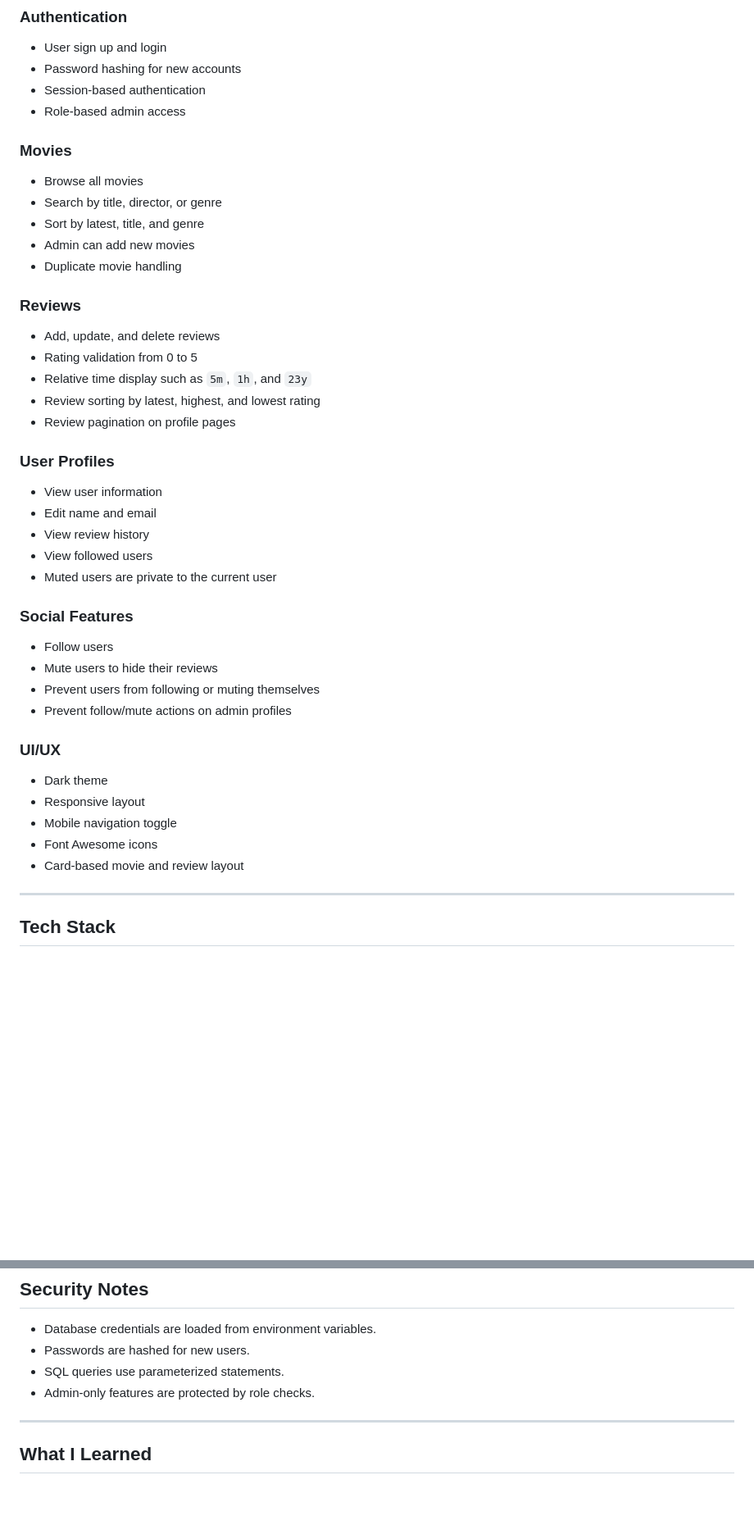
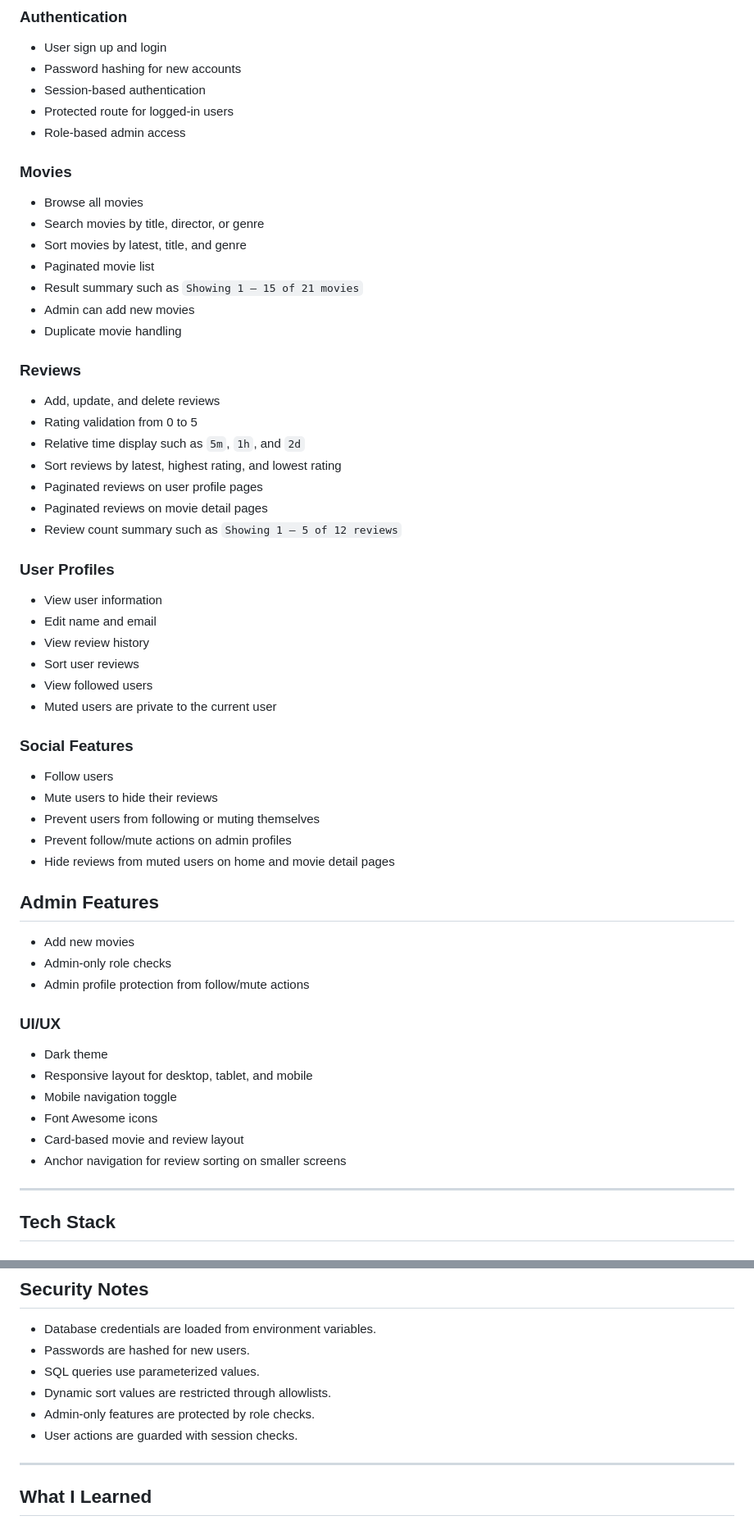
Before and after one commit to aliffkhuzairi/flask_movie_review_v2, a Markdown page: README.md, 2 parts joined by grey strips. Shown at 82% size. Drawn GitHub-style; blank space fills up the shorter version.

Commit message:
chore: update README

```diff
--- a/README.md
+++ b/README.md
@@ -32,26 +32,32 @@ The project focuses on backend CRUD, PostgreSQL relationships, authentication, r
 - User sign up and login
 - Password hashing for new accounts
 - Session-based authentication
+- Protected route for logged-in users
 - Role-based admin access
 
 ### Movies
 - Browse all movies
-- Search by title, director, or genre
-- Sort by latest, title, and genre
+- Search movies by title, director, or genre
+- Sort movies by latest, title, and genre
+- Paginated movie list
+- Result summary such as `Showing 1 – 15 of 21 movies`
 - Admin can add new movies
 - Duplicate movie handling
 
 ### Reviews
 - Add, update, and delete reviews
 - Rating validation from 0 to 5
-- Relative time display such as `5m`, `1h`, and `23y`
-- Review sorting by latest, highest, and lowest rating
-- Review pagination on profile pages
+- Relative time display such as `5m`, `1h`, and `2d`
+- Sort reviews by latest, highest rating, and lowest rating
+- Paginated reviews on user profile pages
+- Paginated reviews on movie detail pages
+- Review count summary such as `Showing 1 – 5 of 12 reviews`
 
 ### User Profiles
 - View user information
 - Edit name and email
 - View review history
+- Sort user reviews
 - View followed users
 - Muted users are private to the current user
 
@@ -60,13 +66,20 @@ The project focuses on backend CRUD, PostgreSQL relationships, authentication, r
 - Mute users to hide their reviews
 - Prevent users from following or muting themselves
 - Prevent follow/mute actions on admin profiles
+- Hide reviews from muted users on home and movie detail pages
+
+## Admin Features
+- Add new movies
+- Admin-only role checks
+- Admin profile protection from follow/mute actions
 
 ### UI/UX
 - Dark theme
-- Responsive layout
+- Responsive layout for desktop, tablet, and mobile
 - Mobile navigation toggle
 - Font Awesome icons
 - Card-based movie and review layout
+- Anchor navigation for review sorting on smaller screens
 
 ---
 
@@ -227,8 +241,10 @@ http://127.0.0.1:5000
 
 - Database credentials are loaded from environment variables.
 - Passwords are hashed for new users.
-- SQL queries use parameterized statements.
+- SQL queries use parameterized values.
+- Dynamic sort values are restricted through allowlists.
 - Admin-only features are protected by role checks.
+- User actions are guarded with session checks.
 
 ---
 
```
Also changed, not shown: other parts of README.md (+4 -1 lines).
